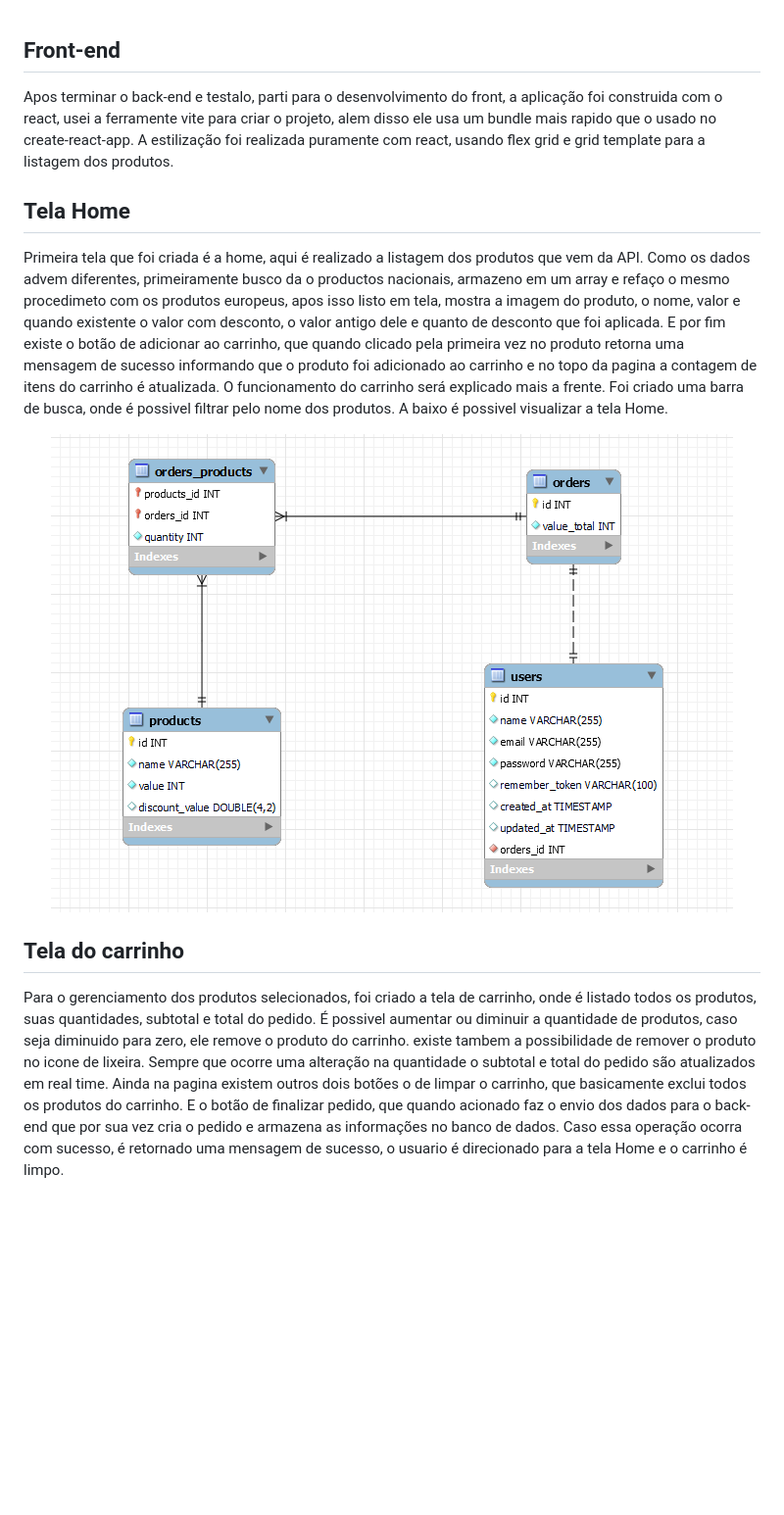
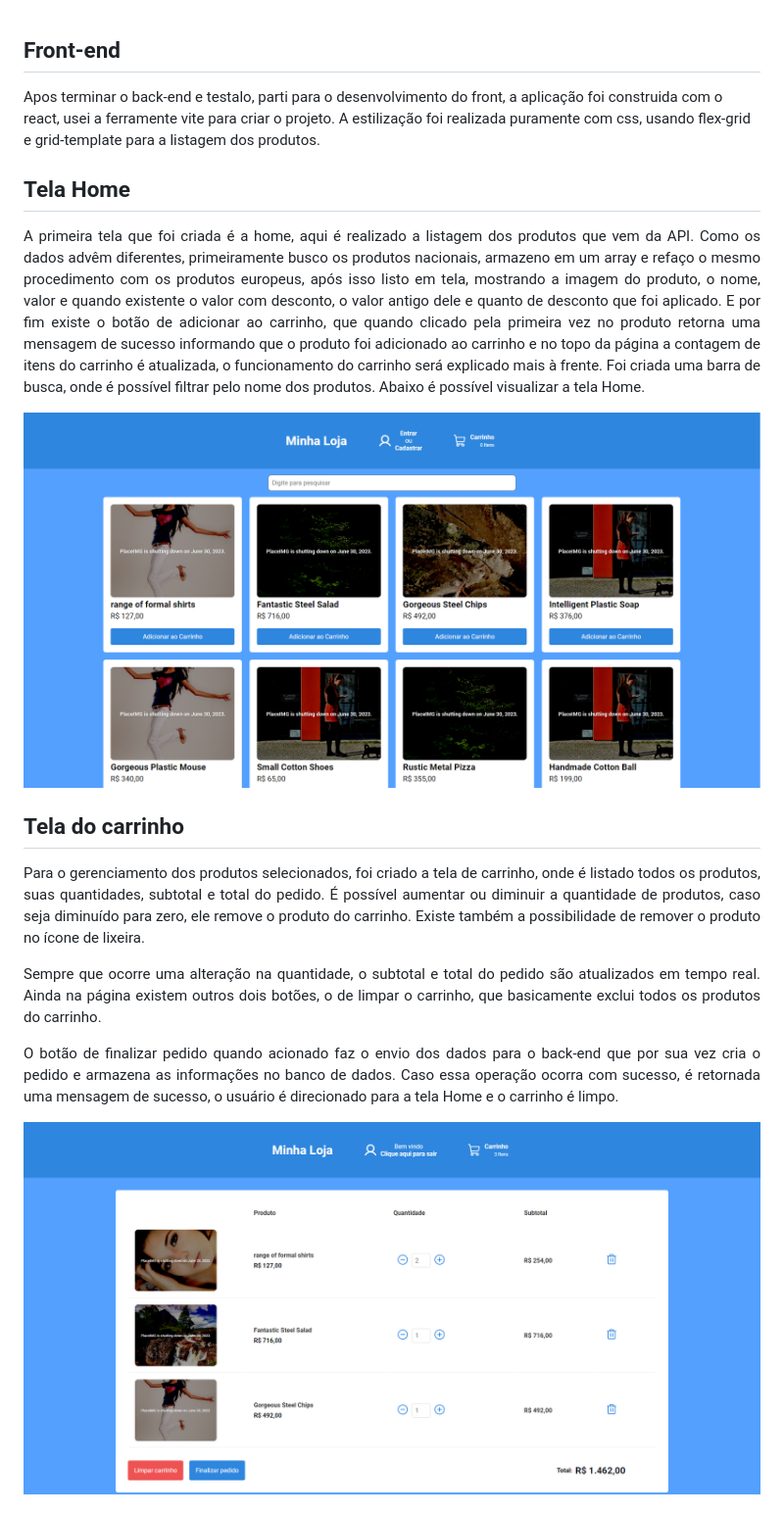
Before and after one commit to mateusgiroletti/devnology-test-fullstack, a Markdown page: frontend/README.md, the part around the change printed below. Shown: that part at 98% size. GitHub-like rendering; pictures changed too: .github/prints/cart.png (added), .github/prints/home.png (added); blank space fills up the shorter version.

Commit message:
documatation

```diff
--- a/frontend/README.md
+++ b/frontend/README.md
@@ -1,16 +1,32 @@
 ## Front-end
 
-Apos terminar o back-end e testalo, parti para o desenvolvimento do front, a aplicação foi construida com o react, usei a ferramente vite para criar o projeto, alem disso ele usa um bundle mais rapido que o usado no create-react-app. A estilização foi realizada puramente com react, usando flex grid e grid template para a listagem dos produtos.
+Apos terminar o back-end e testalo, parti para o desenvolvimento do front, a aplicação foi construida com o react, usei a ferramente vite para criar o projeto. A estilização foi realizada puramente com css, usando flex-grid e grid-template para a listagem dos produtos.
 
 ## Tela Home
 
-Primeira tela que foi criada é a home, aqui é realizado a listagem dos produtos que vem da API. Como os dados advem diferentes, primeiramente busco da o productos nacionais, armazeno em um array e refaço o mesmo procedimeto com os produtos europeus, apos isso listo em tela, mostra a imagem do produto, o nome, valor e quando existente o valor com desconto, o valor antigo dele e quanto de desconto que foi aplicada. E por fim existe o botão de adicionar ao carrinho, que quando clicado pela primeira vez no produto retorna uma mensagem de sucesso informando que o produto foi adicionado ao carrinho e no topo da pagina a contagem de itens do carrinho é atualizada. O funcionamento do carrinho será explicado mais a frente.
-Foi criado uma barra de busca, onde é possivel filtrar pelo nome dos produtos. A baixo é possivel visualizar a tela Home.
+<p align="justify">
+    A primeira tela que foi criada é a home, aqui é realizado a listagem dos produtos que vem da API. Como os dados advêm diferentes, primeiramente busco os produtos nacionais, armazeno em um array e refaço o mesmo procedimento com os produtos europeus, após isso listo em tela, mostrando a imagem do produto, o nome, valor e quando existente o valor com desconto, o valor antigo dele e quanto de desconto que foi aplicado. E por fim existe o botão de adicionar ao carrinho, que quando clicado pela primeira vez no produto retorna uma mensagem de sucesso informando que o produto foi adicionado ao carrinho e no topo da página a contagem de itens do carrinho é atualizada, o funcionamento do carrinho será explicado mais à frente. Foi criada uma barra de busca, onde é possível filtrar pelo nome dos produtos. Abaixo é possível visualizar a tela Home.
+</p>
 
 <p align="center">
-  <img src="../.github/prints/modelo_banco_dados.PNG">
+  <img src="../.github/prints/home.png" width="1200">
 </p>
 
 ## Tela do carrinho
 
-Para o gerenciamento dos produtos selecionados, foi criado a tela de carrinho, onde é listado todos os produtos, suas quantidades, subtotal e total do pedido. É possivel aumentar ou diminuir a quantidade de produtos, caso seja diminuido para zero, ele remove o produto do carrinho. existe tambem a possibilidade de remover o produto no icone de lixeira. Sempre que ocorre uma alteração na quantidade o subtotal e total do pedido são atualizados em real time. Ainda na pagina existem outros dois botões o de limpar o carrinho, que basicamente exclui todos os produtos do carrinho. E o botão de finalizar pedido, que quando acionado faz o envio dos dados para o back-end que por sua vez cria o pedido e armazena as informações no banco de dados. Caso essa operação ocorra com sucesso, é retornado uma mensagem de sucesso, o usuario é direcionado para a tela Home e o carrinho é limpo.
+<p align="justify">
+    Para o gerenciamento dos produtos selecionados, foi criado a tela de carrinho, onde é listado todos os produtos, suas quantidades, subtotal e total do pedido. É possível aumentar ou diminuir a quantidade de produtos, caso seja diminuído para zero, ele remove o produto do carrinho. Existe também a possibilidade de remover o produto no ícone de lixeira.
+</p>
+
+<p align="justify">
+    Sempre que ocorre uma alteração na quantidade, o subtotal e total do pedido são atualizados em tempo real. Ainda na página existem outros dois botões, o de limpar o carrinho, que basicamente exclui todos os produtos do carrinho.
+</p>
+
+<p align="justify">
+    O botão de finalizar pedido quando acionado faz o envio dos dados para o back-end que por sua vez cria o pedido e armazena as informações no banco de dados. Caso essa operação ocorra com sucesso, é retornada uma mensagem de sucesso, o usuário é direcionado para a tela Home e o carrinho é limpo.
+</p>
+
+<p align="center">
+  <img src="../.github/prints/cart.png" width="1200">
+</p>
+
```
Also changed, not shown: other parts of frontend/README.md (+11 -0 lines), backend/README.md (+1 -1 lines), .github/prints/modelo_banco_dados.png (renamed from .github/prints/modelo_banco_dados.PNG), .github/prints/signIn.png (added), .github/prints/signUp.png (added).
